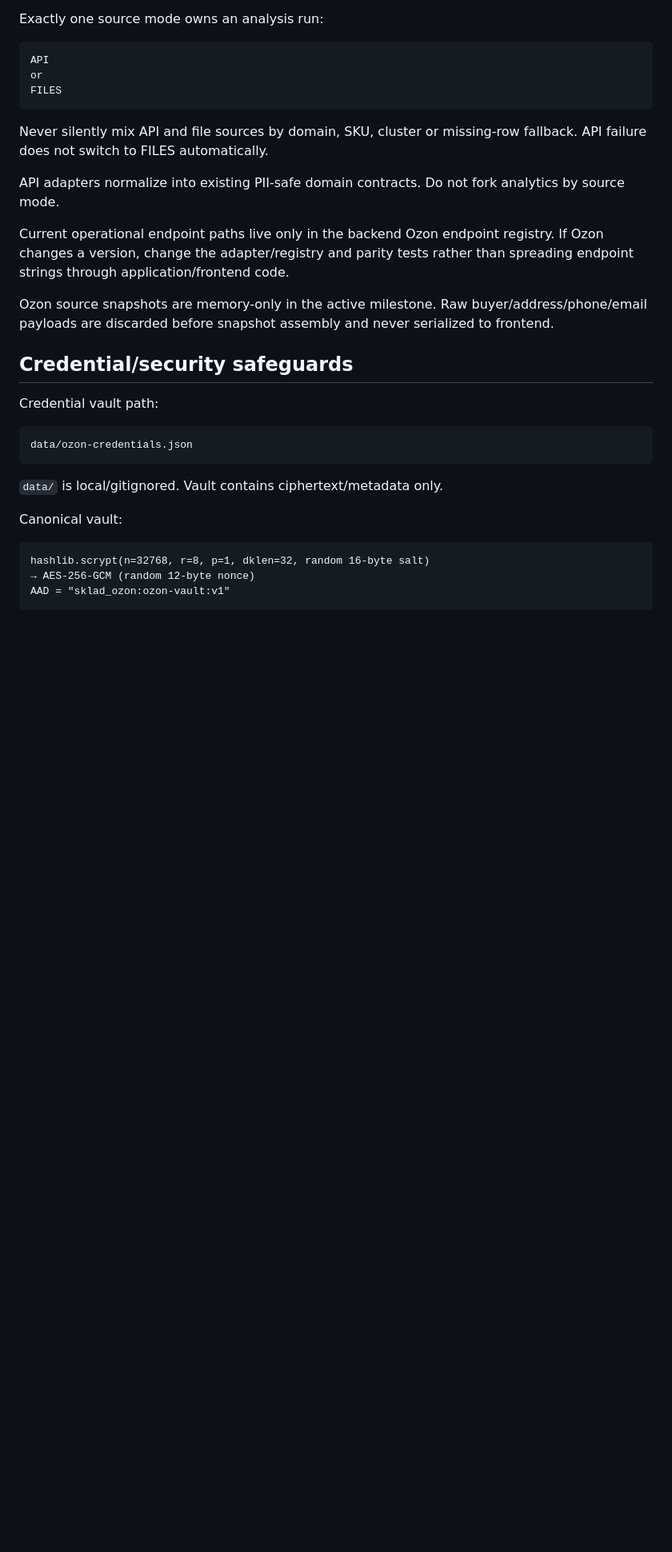
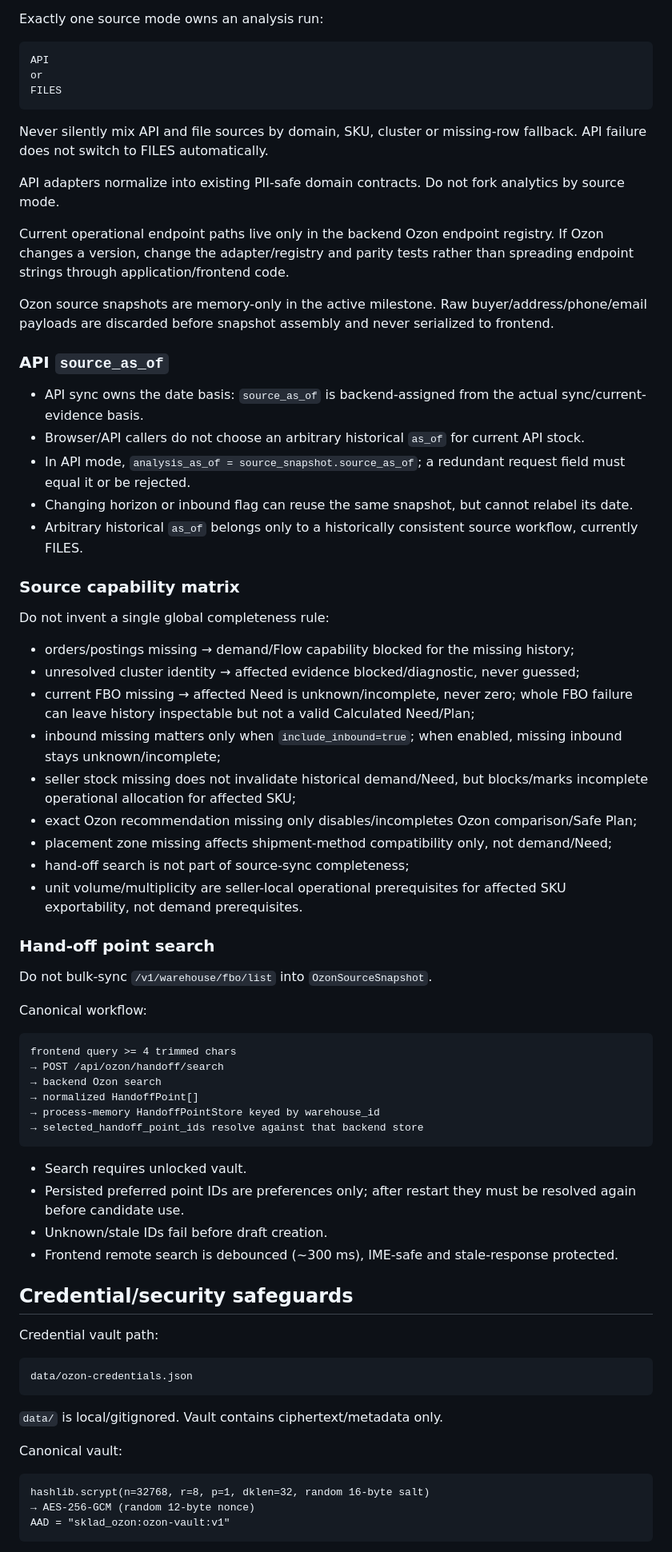
Before and after one commit to vgvolmax/sklad_ozon, a Markdown page: AGENTS.md, the part around one of its changes. Shown at 80% size. GitHub-like rendering; blank space fills up the shorter version.

````diff
--- a/AGENTS.md
+++ b/AGENTS.md
@@ -79,6 +83,48 @@ API adapters normalize into existing PII-safe domain contracts. Do not fork anal
 Current operational endpoint paths live only in the backend Ozon endpoint registry. If Ozon changes a version, change the adapter/registry and parity tests rather than spreading endpoint strings through application/frontend code.
 
 Ozon source snapshots are memory-only in the active milestone. Raw buyer/address/phone/email payloads are discarded before snapshot assembly and never serialized to frontend.
+
+### API `source_as_of`
+
+- API sync owns the date basis: `source_as_of` is backend-assigned from the actual sync/current-evidence basis.
+- Browser/API callers do not choose an arbitrary historical `as_of` for current API stock.
+- In API mode, `analysis_as_of = source_snapshot.source_as_of`; a redundant request field must equal it or be rejected.
+- Changing horizon or inbound flag can reuse the same snapshot, but cannot relabel its date.
+- Arbitrary historical `as_of` belongs only to a historically consistent source workflow, currently FILES.
+
+### Source capability matrix
+
+Do not invent a single global completeness rule:
+
+- orders/postings missing → demand/Flow capability blocked for the missing history;
+- unresolved cluster identity → affected evidence blocked/diagnostic, never guessed;
+- current FBO missing → affected Need is unknown/incomplete, never zero; whole FBO failure can leave history inspectable but not a valid Calculated Need/Plan;
+- inbound missing matters only when `include_inbound=true`; when enabled, missing inbound stays unknown/incomplete;
+- seller stock missing does not invalidate historical demand/Need, but blocks/marks incomplete operational allocation for affected SKU;
+- exact Ozon recommendation missing only disables/incompletes Ozon comparison/Safe Plan;
+- placement zone missing affects shipment-method compatibility only, not demand/Need;
+- hand-off search is not part of source-sync completeness;
+- unit volume/multiplicity are seller-local operational prerequisites for affected SKU exportability, not demand prerequisites.
+
+### Hand-off point search
+
+Do not bulk-sync `/v1/warehouse/fbo/list` into `OzonSourceSnapshot`.
+
+Canonical workflow:
+
+```text
+frontend query >= 4 trimmed chars
+→ POST /api/ozon/handoff/search
+→ backend Ozon search
+→ normalized HandoffPoint[]
+→ process-memory HandoffPointStore keyed by warehouse_id
+→ selected_handoff_point_ids resolve against that backend store
+```
+
+- Search requires unlocked vault.
+- Persisted preferred point IDs are preferences only; after restart they must be resolved again before candidate use.
+- Unknown/stale IDs fail before draft creation.
+- Frontend remote search is debounced (~300 ms), IME-safe and stale-response protected.
 
 ## Credential/security safeguards
 
````
Also changed, not shown: other parts of AGENTS.md (+28 -12 lines).
